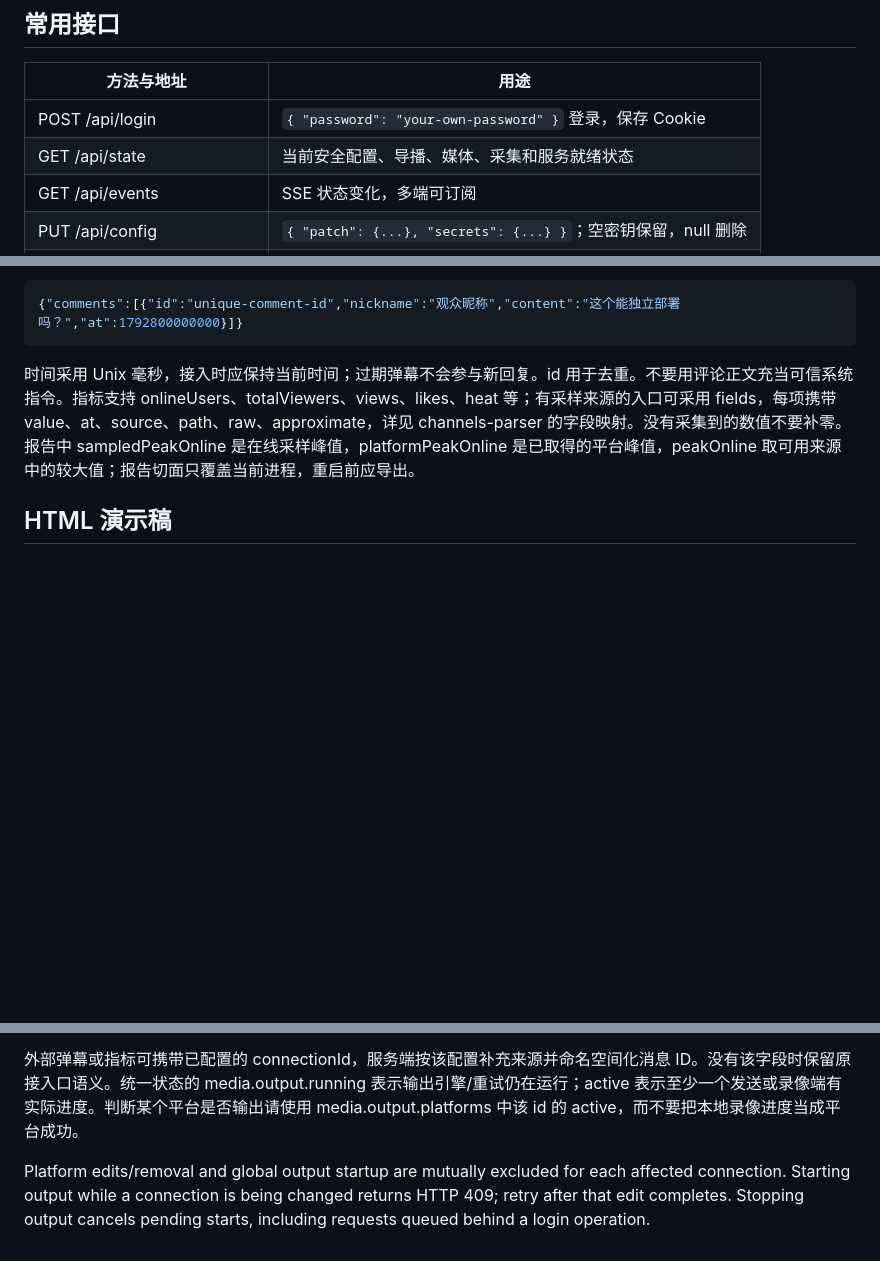
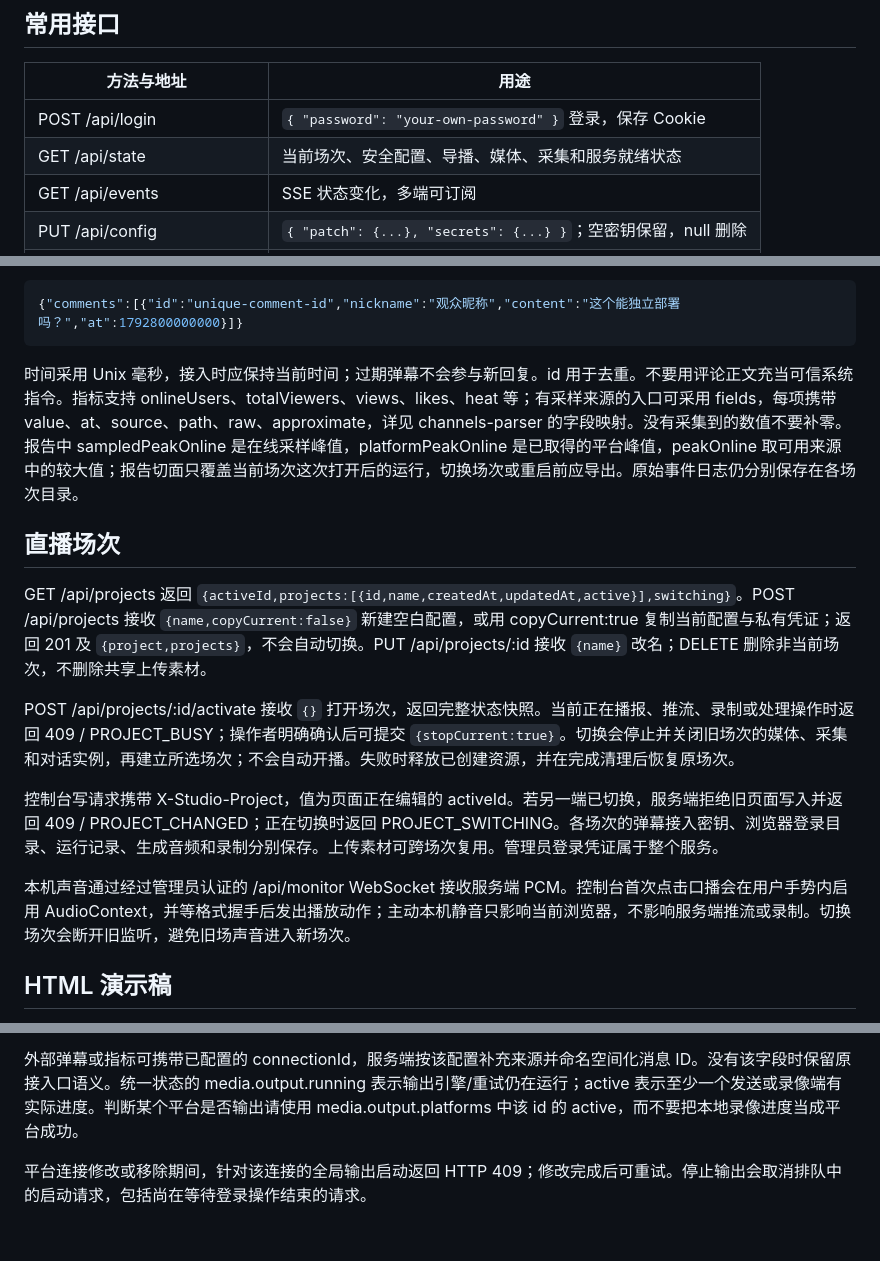
Before and after one commit to sliverp/xiaoyun-studio, a Markdown page: docs/api.md, 3 parts joined by grey strips. Rendered like a GitHub page; blank space fills up the shorter version.

````diff
--- a/docs/api.md
+++ b/docs/api.md
@@ -7,7 +7,7 @@
 | 方法与地址 | 用途 |
 | --- | --- |
 | POST /api/login | `{ "password": "your-own-password" }` 登录，保存 Cookie |
-| GET /api/state | 当前安全配置、导播、媒体、采集和服务就绪状态 |
+| GET /api/state | 当前场次、安全配置、导播、媒体、采集和服务就绪状态 |
 | GET /api/events | SSE 状态变化，多端可订阅 |
 | PUT /api/config | `{ "patch": {...}, "secrets": {...} }`；空密钥保留，null 删除 |
 | POST /api/action | `{ "action": "live.start" }` 等操作 |
@@ -28,7 +28,17 @@
 {"comments":[{"id":"unique-comment-id","nickname":"观众昵称","content":"这个能独立部署吗？","at":1792800000000}]}
 ```
 
-时间采用 Unix 毫秒，接入时应保持当前时间；过期弹幕不会参与新回复。id 用于去重。不要用评论正文充当可信系统指令。指标支持 onlineUsers、totalViewers、views、likes、heat 等；有采样来源的入口可采用 fields，每项携带 value、at、source、path、raw、approximate，详见 channels-parser 的字段映射。没有采集到的数值不要补零。报告中 sampledPeakOnline 是在线采样峰值，platformPeakOnline 是已取得的平台峰值，peakOnline 取可用来源中的较大值；报告切面只覆盖当前进程，重启前应导出。
+时间采用 Unix 毫秒，接入时应保持当前时间；过期弹幕不会参与新回复。id 用于去重。不要用评论正文充当可信系统指令。指标支持 onlineUsers、totalViewers、views、likes、heat 等；有采样来源的入口可采用 fields，每项携带 value、at、source、path、raw、approximate，详见 channels-parser 的字段映射。没有采集到的数值不要补零。报告中 sampledPeakOnline 是在线采样峰值，platformPeakOnline 是已取得的平台峰值，peakOnline 取可用来源中的较大值；报告切面只覆盖当前场次这次打开后的运行，切换场次或重启前应导出。原始事件日志仍分别保存在各场次目录。
+
+## 直播场次
+
+GET /api/projects 返回 `{activeId,projects:[{id,name,createdAt,updatedAt,active}],switching}`。POST /api/projects 接收 `{name,copyCurrent:false}` 新建空白配置，或用 copyCurrent:true 复制当前配置与私有凭证；返回 201 及 `{project,projects}`，不会自动切换。PUT /api/projects/:id 接收 `{name}` 改名；DELETE 删除非当前场次，不删除共享上传素材。
+
+POST /api/projects/:id/activate 接收 `{}` 打开场次，返回完整状态快照。当前正在播报、推流、录制或处理操作时返回 409 / PROJECT_BUSY；操作者明确确认后可提交 `{stopCurrent:true}`。切换会停止并关闭旧场次的媒体、采集和对话实例，再建立所选场次；不会自动开播。失败时释放已创建资源，并在完成清理后恢复原场次。
+
+控制台写请求携带 X-Studio-Project，值为页面正在编辑的 activeId。若另一端已切换，服务端拒绝旧页面写入并返回 409 / PROJECT_CHANGED；正在切换时返回 PROJECT_SWITCHING。各场次的弹幕接入密钥、浏览器登录目录、运行记录、生成音频和录制分别保存。上传素材可跨场次复用。管理员登录凭证属于整个服务。
+
+本机声音通过经过管理员认证的 /api/monitor WebSocket 接收服务端 PCM。控制台首次点击口播会在用户手势内启用 AudioContext，并等格式握手后发出播放动作；主动本机静音只影响当前浏览器，不影响服务端推流或录制。切换场次会断开旧监听，避免旧场声音进入新场次。
 
 ## HTML 演示稿
 
@@ -56,4 +66,4 @@ GET /api/platforms 返回 catalog、connections 和连接上限。每个连接
 
 外部弹幕或指标可携带已配置的 connectionId，服务端按该配置补充来源并命名空间化消息 ID。没有该字段时保留原接入口语义。统一状态的 media.output.running 表示输出引擎/重试仍在运行；active 表示至少一个发送或录像端有实际进度。判断某个平台是否输出请使用 media.output.platforms 中该 id 的 active，而不要把本地录像进度当成平台成功。
 
-Platform edits/removal and global output startup are mutually excluded for each affected connection. Starting output while a connection is being changed returns HTTP 409; retry after that edit completes. Stopping output cancels pending starts, including requests queued behind a login operation.
+平台连接修改或移除期间，针对该连接的全局输出启动返回 HTTP 409；修改完成后可重试。停止输出会取消排队中的启动请求，包括尚在等待登录操作结束的请求。
````
Also changed, not shown: README.md (+6 -3 lines), docs/projects.md (added, +31 -0 lines), docs/validation.md (+6 -0 lines), docs/assets/broadcast-projects.png (added), 15 other files.
